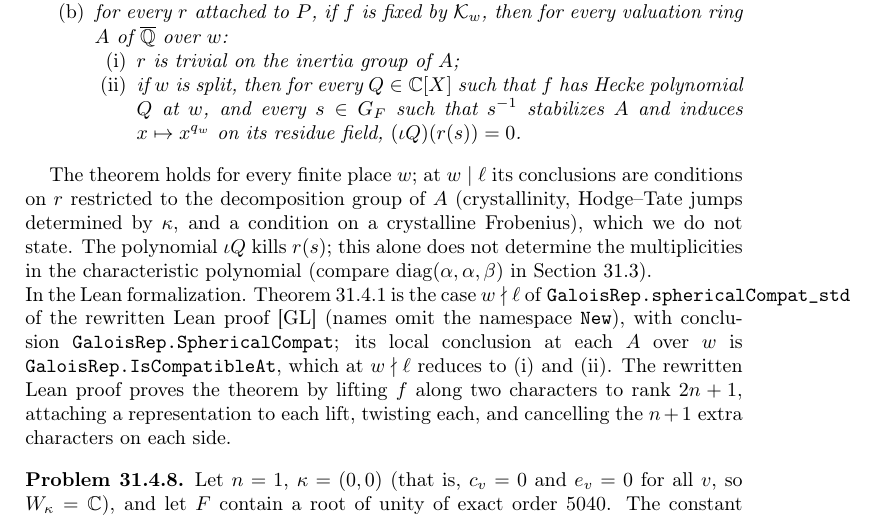
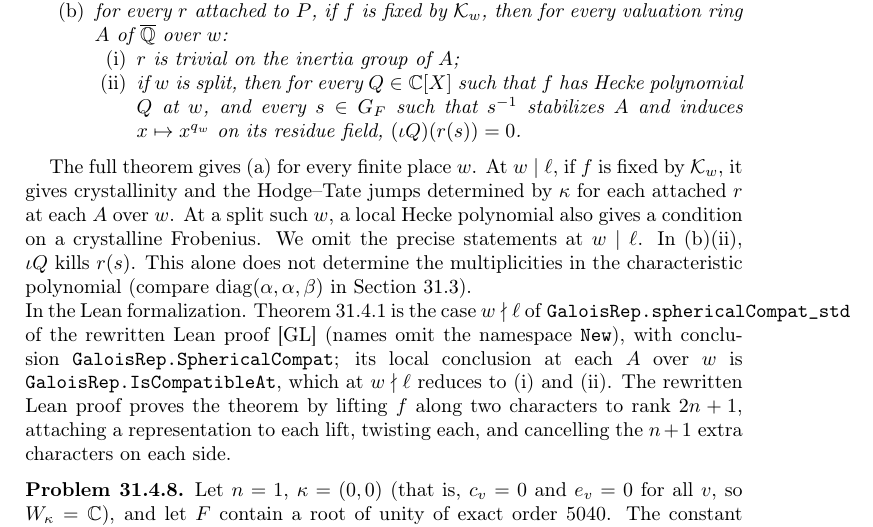
Before and after one commit to ultronozm/grh-workbook, a LaTeX paper (20261125T011000--galois-representations-black-box__workbook.tex): part of page 6 of 8, cut so that both start at the same text. Compiled offline with pdfLaTeX.

Commit message:
Ch. Galois representations: audit round 8 (scope of the conclusions at w | l)

```diff
--- a/20261125T011000--galois-representations-black-box__workbook.tex
+++ b/20261125T011000--galois-representations-black-box__workbook.tex
@@ -239,7 +239,7 @@
 \end{enumerate}
 \end{theorem}
 
-The theorem holds for every finite place \(w\); at \(w \mid \ell\) its conclusions are conditions on \(r\) restricted to the decomposition group of \(A\) (crystallinity, Hodge--Tate jumps determined by \(\kappa\), and a condition on a crystalline Frobenius), which we do not state.  The polynomial \(\iota Q\) kills \(r(s)\); this alone does not determine the multiplicities in the characteristic polynomial (compare \(\mathrm{diag}(\alpha,\alpha,\beta)\) in Section~\ref{sec:es}).
+The full theorem gives (a) for every finite place \(w\).  At \(w \mid \ell\), if \(f\) is fixed by \(\Kc_w\), it gives crystallinity and the Hodge--Tate jumps determined by \(\kappa\) for each attached \(r\) at each \(A\) over \(w\).  At a split such \(w\), a local Hecke polynomial also gives a condition on a crystalline Frobenius.  We omit the precise statements at \(w \mid \ell\).  In (b)(ii), \(\iota Q\) kills \(r(s)\).  This alone does not determine the multiplicities in the characteristic polynomial (compare \(\mathrm{diag}(\alpha,\alpha,\beta)\) in Section~\ref{sec:es}).
 
 \paragraph{In the Lean formalization.}  Theorem~\ref{thm:spherical} is the case \(w \nmid \ell\) of \texttt{GaloisRep.sphericalCompat\_std} of the rewritten Lean proof \cite{GL} (names omit the namespace \texttt{New}), with conclusion \texttt{GaloisRep.SphericalCompat}; its local conclusion at each \(A\) over \(w\) is \texttt{GaloisRep.IsCompatibleAt}, which at \(w \nmid \ell\) reduces to (i) and (ii).  The rewritten Lean proof proves the theorem by lifting \(f\) along two characters to rank \(2n+1\), attaching a representation to each lift, twisting each, and cancelling the \(n+1\) extra characters on each side.
 
```
